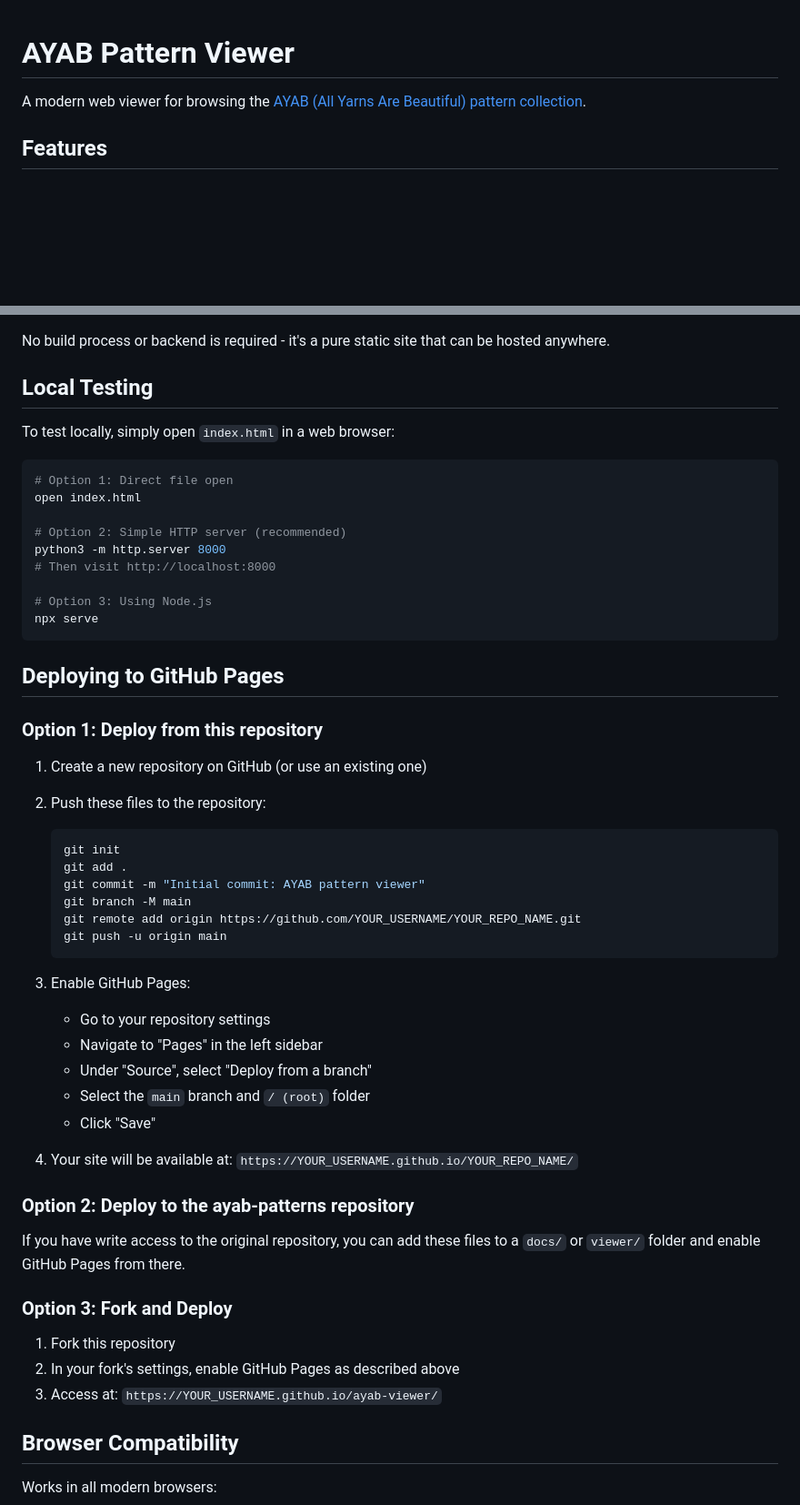
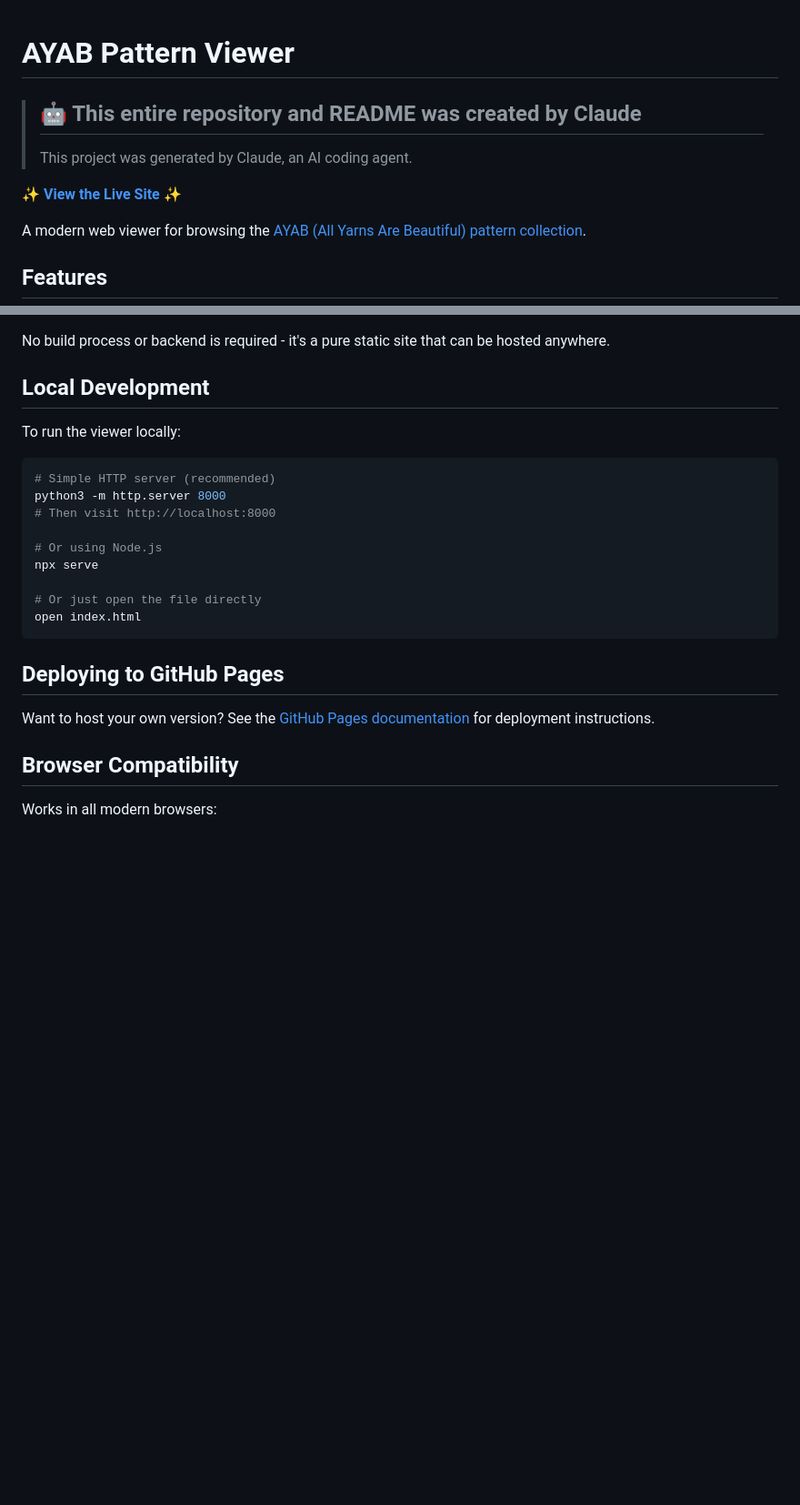
Before and after one commit to sequoia-hope/ayab-patterns-webviewer, a Markdown page: README.md, 2 parts joined by grey strips. Shown: that part at 91% size. Drawn GitHub-style; blank space fills up the shorter version.

````diff
--- a/README.md
+++ b/README.md
@@ -1,4 +1,9 @@
 # AYAB Pattern Viewer
+
+> ## 🤖 This entire repository and README was created by Claude
+> This project was generated by Claude, an AI coding agent.
+
+**[✨ View the Live Site ✨](https://sequoia-hope.github.io/ayab-patterns-webviewer/)**
 
 A modern web viewer for browsing the [AYAB (All Yarns Are Beautiful) pattern collection](https://github.com/AllYarnsAreBeautiful/ayab-patterns).
 
@@ -32,55 +37,25 @@ The viewer loads pattern images directly from the GitHub repository using the Gi
 
 No build process or backend is required - it's a pure static site that can be hosted anywhere.
 
-## Local Testing
+## Local Development
 
-To test locally, simply open `index.html` in a web browser:
+To run the viewer locally:
 
 ```bash
-# Option 1: Direct file open
-open index.html
-
-# Option 2: Simple HTTP server (recommended)
+# Simple HTTP server (recommended)
 python3 -m http.server 8000
 # Then visit http://localhost:8000
 
-# Option 3: Using Node.js
+# Or using Node.js
 npx serve
+
+# Or just open the file directly
+open index.html
 ```
 
 ## Deploying to GitHub Pages
 
-### Option 1: Deploy from this repository
-
-1. Create a new repository on GitHub (or use an existing one)
-2. Push these files to the repository:
-   ```bash
-   git init
-   git add .
-   git commit -m "Initial commit: AYAB pattern viewer"
-   git branch -M main
-   git remote add origin https://github.com/YOUR_USERNAME/YOUR_REPO_NAME.git
-   git push -u origin main
-   ```
-
-3. Enable GitHub Pages:
-   - Go to your repository settings
-   - Navigate to "Pages" in the left sidebar
-   - Under "Source", select "Deploy from a branch"
-   - Select the `main` branch and `/ (root)` folder
-   - Click "Save"
-
-4. Your site will be available at: `https://YOUR_USERNAME.github.io/YOUR_REPO_NAME/`
-
-### Option 2: Deploy to the ayab-patterns repository
-
-If you have write access to the original repository, you can add these files to a `docs/` or `viewer/` folder and enable GitHub Pages from there.
-
-### Option 3: Fork and Deploy
-
-1. Fork this repository
-2. In your fork's settings, enable GitHub Pages as described above
-3. Access at: `https://YOUR_USERNAME.github.io/ayab-viewer/`
+Want to host your own version? See the [GitHub Pages documentation](https://docs.github.com/en/pages/getting-started-with-github-pages/creating-a-github-pages-site) for deployment instructions.
 
 ## Browser Compatibility
 
````
Also changed, not shown: other parts of README.md (+18 -2 lines).
